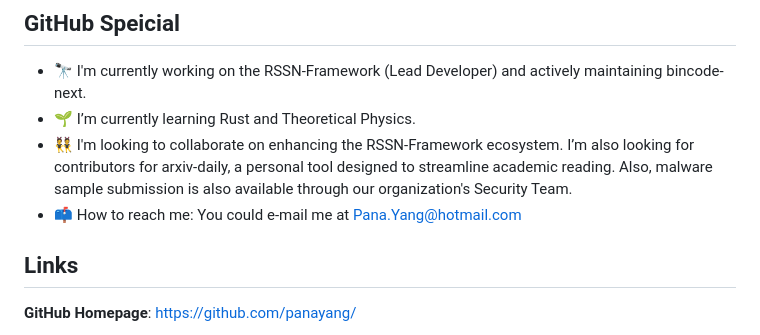
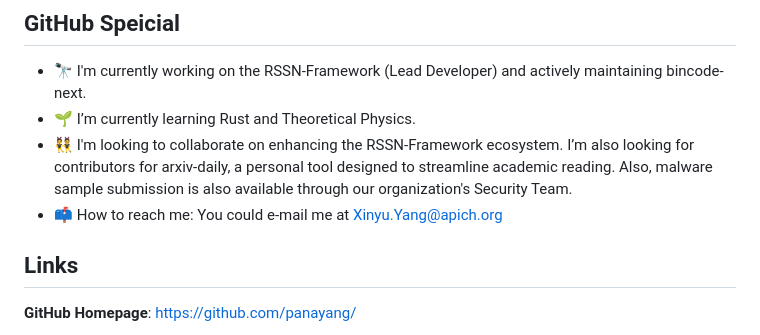
Before and after one commit to panayang/panayang, a Markdown page: README.md, the part around the change. GitHub-like rendering.

```diff
--- a/README.md
+++ b/README.md
@@ -7,7 +7,7 @@ Xinyu Yang is an independent researcher affiliated to Jinan Zhensheng Middle Sch
 - 🔭 I'm currently working on the RSSN-Framework (Lead Developer) and actively maintaining bincode-next.
 - 🌱 I’m currently learning Rust and Theoretical Physics.
 - 👯 I'm looking to collaborate on enhancing the RSSN-Framework ecosystem. I’m also looking for contributors for arxiv-daily, a personal tool designed to streamline academic reading. Also, malware sample submission is also available through our organization's Security Team.
-- 📫 How to reach me: You could e-mail me at Pana.Yang@hotmail.com
+- 📫 How to reach me: You could e-mail me at Xinyu.Yang@apich.org
 
 ## Links
 
```
